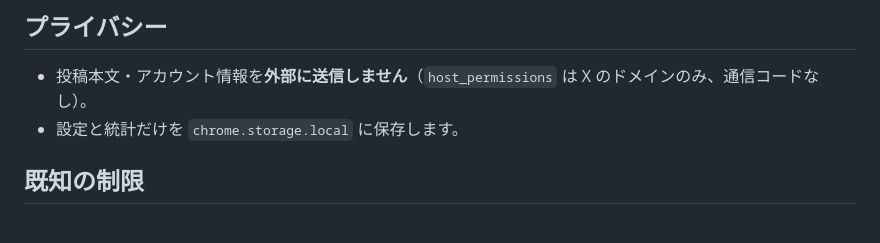
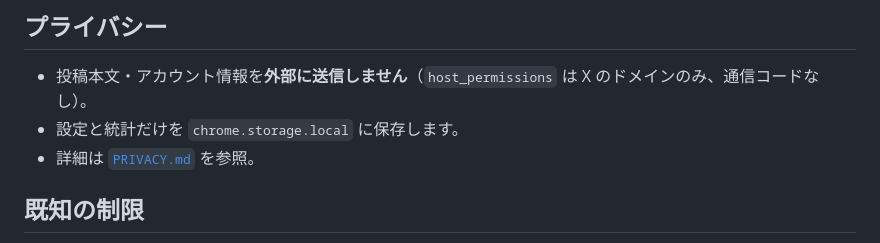
Before and after one commit to yomiplush/outrage-mute, a Markdown page: README.md, the part around the change. Rendered like a GitHub page.

Commit message:
docs: add PRIVACY.md and reference from README for Chrome Web Store EEA trader/non-trader declaration and store listing

```diff
--- a/README.md
+++ b/README.md
@@ -275,6 +275,7 @@ ZIP と `SHA256SUMS` を添付しています。
 
 - 投稿本文・アカウント情報を**外部に送信しません**（`host_permissions` は X のドメインのみ、通信コードなし）。
 - 設定と統計だけを `chrome.storage.local` に保存します。
+- 詳細は [`PRIVACY.md`](PRIVACY.md) を参照。
 
 ## 既知の制限
 
```
Also changed, not shown: PRIVACY.md (added, +45 -0 lines).
